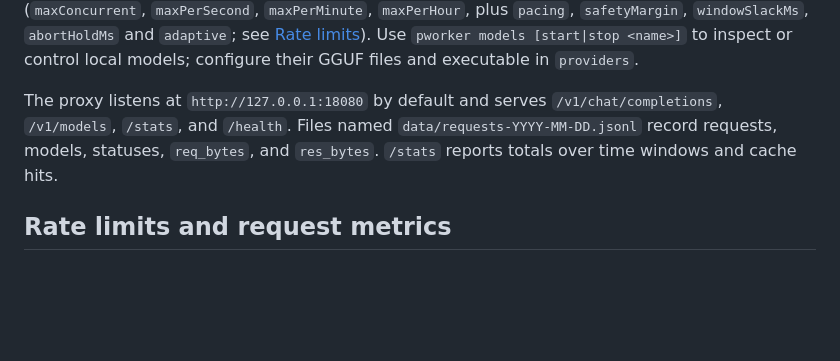
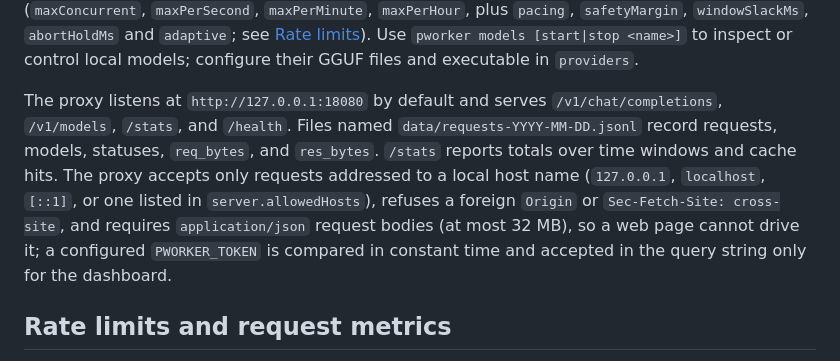
Before and after one commit to AssistOS-AI/Ploinky-Worker, a Markdown page: PWORKER.md, the part around the change. Drawn GitHub-style; blank space fills up the shorter version.

Commit message:
Document the proxy's cross-site protection
Co-Authored-By: Claude Opus 5.5 <noreply@anthropic.com>
Claude-Session: https://claude.ai/code/session_019Sm1zXy1d153opRUkeXw3f

```diff
--- a/PWORKER.md
+++ b/PWORKER.md
@@ -34,7 +34,7 @@ The noninteractive equivalents are `pworker provider NAME --endpoint https://exa
 
 The built-in providers are `openference`, `openai`, `zai`, `deepseek`, `grok`, `openrouter`, and the existing local models. The [OpenAI](https://platform.openai.com/docs/api-reference/models/object?lang=curl), [Z.AI](https://docs.z.ai/guides/capabilities/mcp-call), and [xAI](https://docs.x.ai/developers/rest-api-reference/inference) endpoints follow their official documentation. Remote providers become usable after their keys are configured. The tiers are `nano`, `micro`, `tiny`, `small`, `medium`, `good`, `best`, plus the `supertiny` alias. A tier is an ordered chain of `{upstream, model}` entries; the first available provider receives the request. Change a tier with `pworker tier small --provider openai --model MODEL_ID --batch`. The proxy enforces `providers.<name>.limits` (`maxConcurrent`, `maxPerSecond`, `maxPerMinute`, `maxPerHour`, plus `pacing`, `safetyMargin`, `windowSlackMs`, `abortHoldMs` and `adaptive`; see [Rate limits](docs/rate-limits.md)). Use `pworker models [start|stop <name>]` to inspect or control local models; configure their GGUF files and executable in `providers`.
 
-The proxy listens at `http://127.0.0.1:18080` by default and serves `/v1/chat/completions`, `/v1/models`, `/stats`, and `/health`. Files named `data/requests-YYYY-MM-DD.jsonl` record requests, models, statuses, `req_bytes`, and `res_bytes`. `/stats` reports totals over time windows and cache hits.
+The proxy listens at `http://127.0.0.1:18080` by default and serves `/v1/chat/completions`, `/v1/models`, `/stats`, and `/health`. Files named `data/requests-YYYY-MM-DD.jsonl` record requests, models, statuses, `req_bytes`, and `res_bytes`. `/stats` reports totals over time windows and cache hits. The proxy accepts only requests addressed to a local host name (`127.0.0.1`, `localhost`, `[::1]`, or one listed in `server.allowedHosts`), refuses a foreign `Origin` or `Sec-Fetch-Site: cross-site`, and requires `application/json` request bodies (at most 32 MB), so a web page cannot drive it; a configured `PWORKER_TOKEN` is compared in constant time and accepted in the query string only for the dashboard.
 
 ## Rate limits and request metrics
 
```
